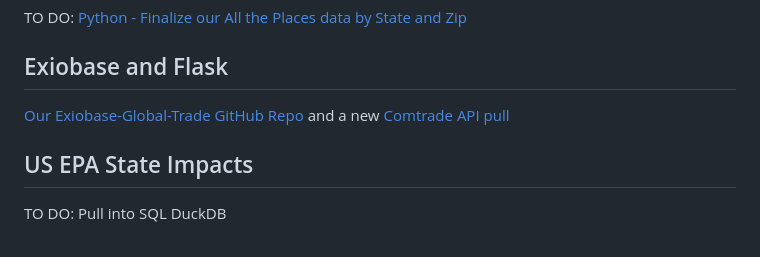
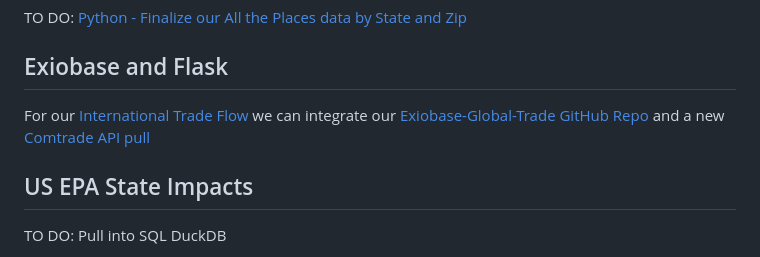
Before and after one commit to sahilmalhotra0510/Projects, a Markdown page: active.md, the part around the change. GitHub-like rendering.

Commit message:
Trade link

```diff
--- a/active.md
+++ b/active.md
@@ -130,7 +130,7 @@ TO DO: [Python - Finalize our All the Places data by State and Zip](/places)
 
 ## Exiobase and Flask
 
-[Our Exiobase-Global-Trade GitHub Repo](https://github.com/modelearth/exiobase-global-trade) and a new [Comtrade API pull](https://github.com/ModelEarth/exiobase-global-trade/tree/main/comtrade)
+For our [International Trade Flow](/openfootprint/trade/) we can integrate our [Exiobase-Global-Trade GitHub Repo](https://github.com/modelearth/exiobase-global-trade) and a new [Comtrade API pull](https://github.com/ModelEarth/exiobase-global-trade/tree/main/comtrade)
 
 ## US EPA State Impacts
 
```
